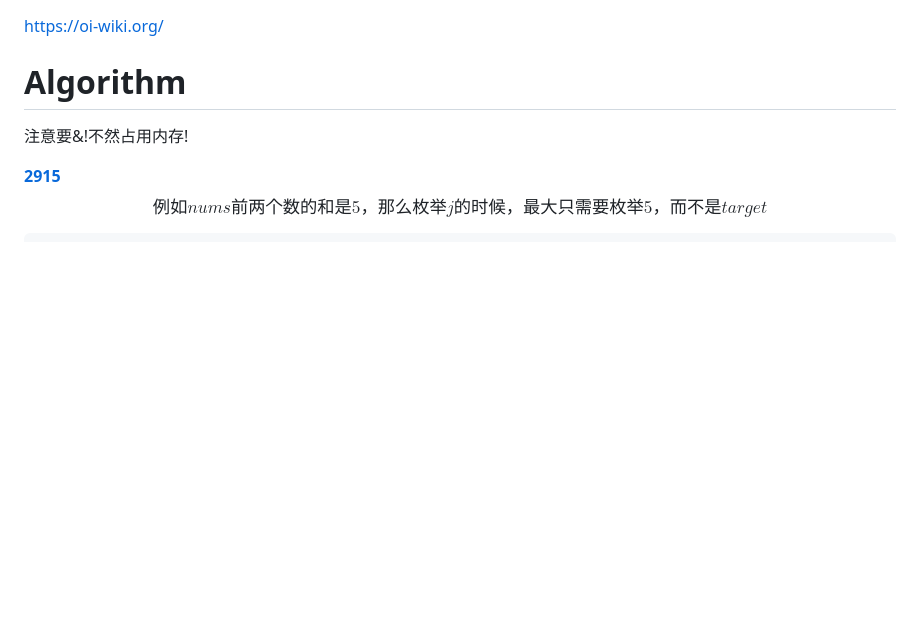
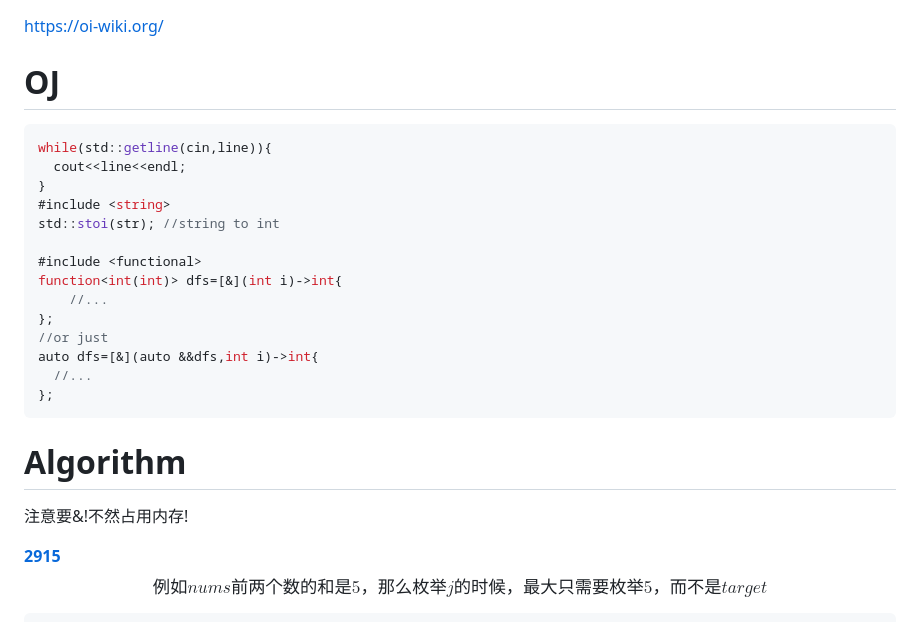
Before and after one commit to hychen11/Intern, a Markdown page: Algorithm.md, the part around the change. GitHub-like rendering; blank space fills up the shorter version.

Commit message:
update algorithm

````diff
--- a/Algorithm.md
+++ b/Algorithm.md
@@ -1,4 +1,25 @@
 https://oi-wiki.org/
+
+# OJ
+
+```c++
+while(std::getline(cin,line)){
+  cout<<line<<endl;
+}
+#include <string>
+std::stoi(str); //string to int
+
+#include <functional>
+function<int(int)> dfs=[&](int i)->int{
+  	//...
+};
+//or just
+auto dfs=[&](auto &&dfs,int i)->int{
+  //...
+};
+```
+
+
 
 # Algorithm
 
````
